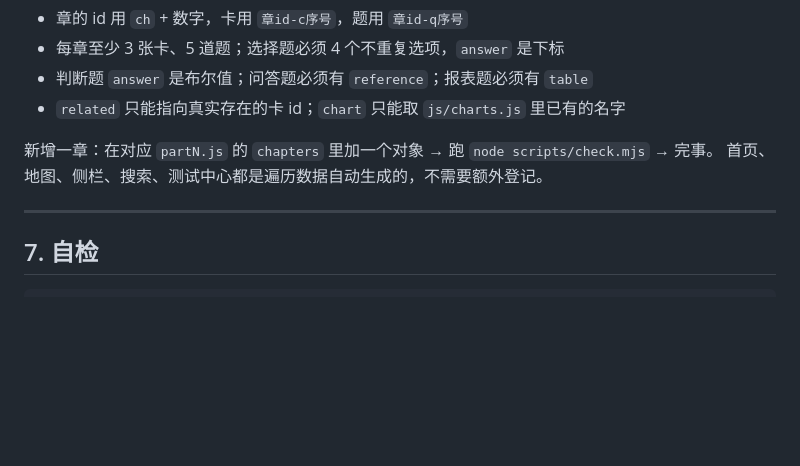
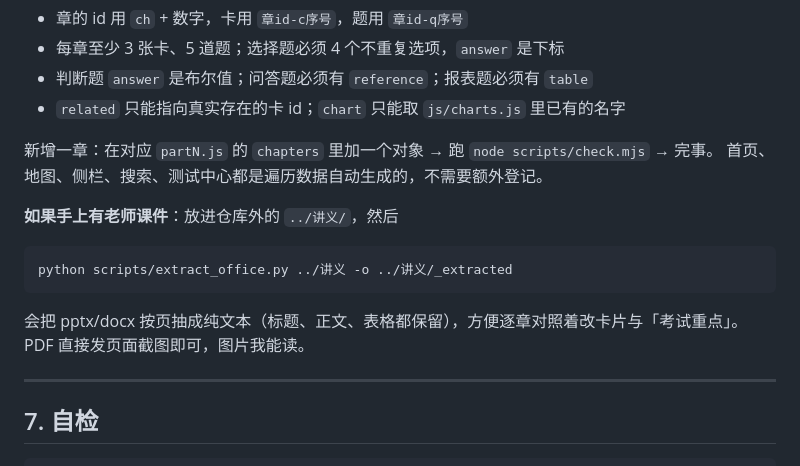
Before and after one commit to ZC040315/money-banking, a Markdown page: README.md, the part around the change. Drawn GitHub-style; blank space fills up the shorter version.

Commit message:
feat: add pptx/docx extractor for lecture materials

````diff
--- a/README.md
+++ b/README.md
@@ -162,6 +162,15 @@ export const part4 = {
 新增一章：在对应 `partN.js` 的 `chapters` 里加一个对象 → 跑 `node scripts/check.mjs` → 完事。
 首页、地图、侧栏、搜索、测试中心都是遍历数据自动生成的，不需要额外登记。
 
+**如果手上有老师课件**：放进仓库外的 `../讲义/`，然后
+
+```bash
+python scripts/extract_office.py ../讲义 -o ../讲义/_extracted
+```
+
+会把 pptx/docx 按页抽成纯文本（标题、正文、表格都保留），方便逐章对照着改卡片与「考试重点」。
+PDF 直接发页面截图即可，图片我能读。
+
 ---
 
 ## 7. 自检
````
